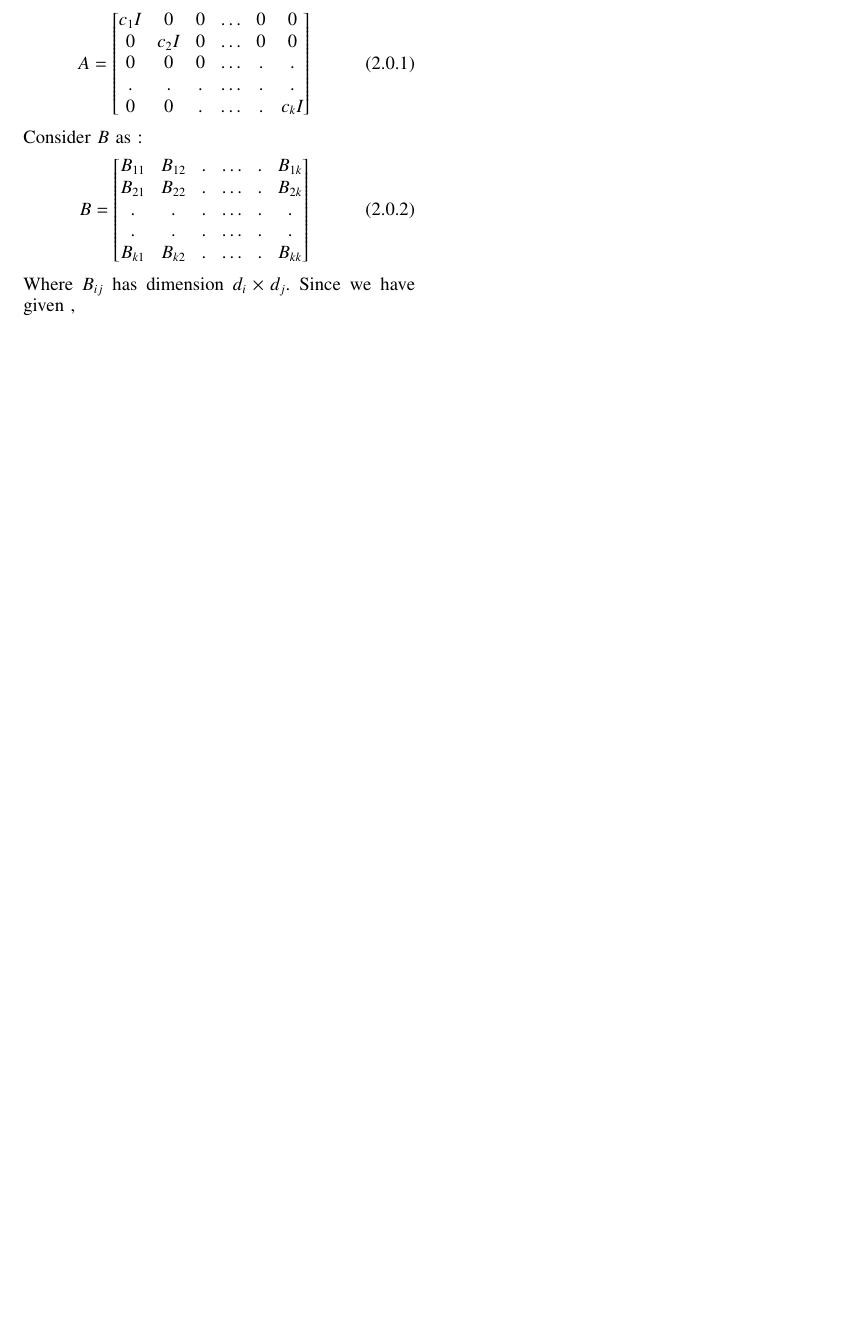
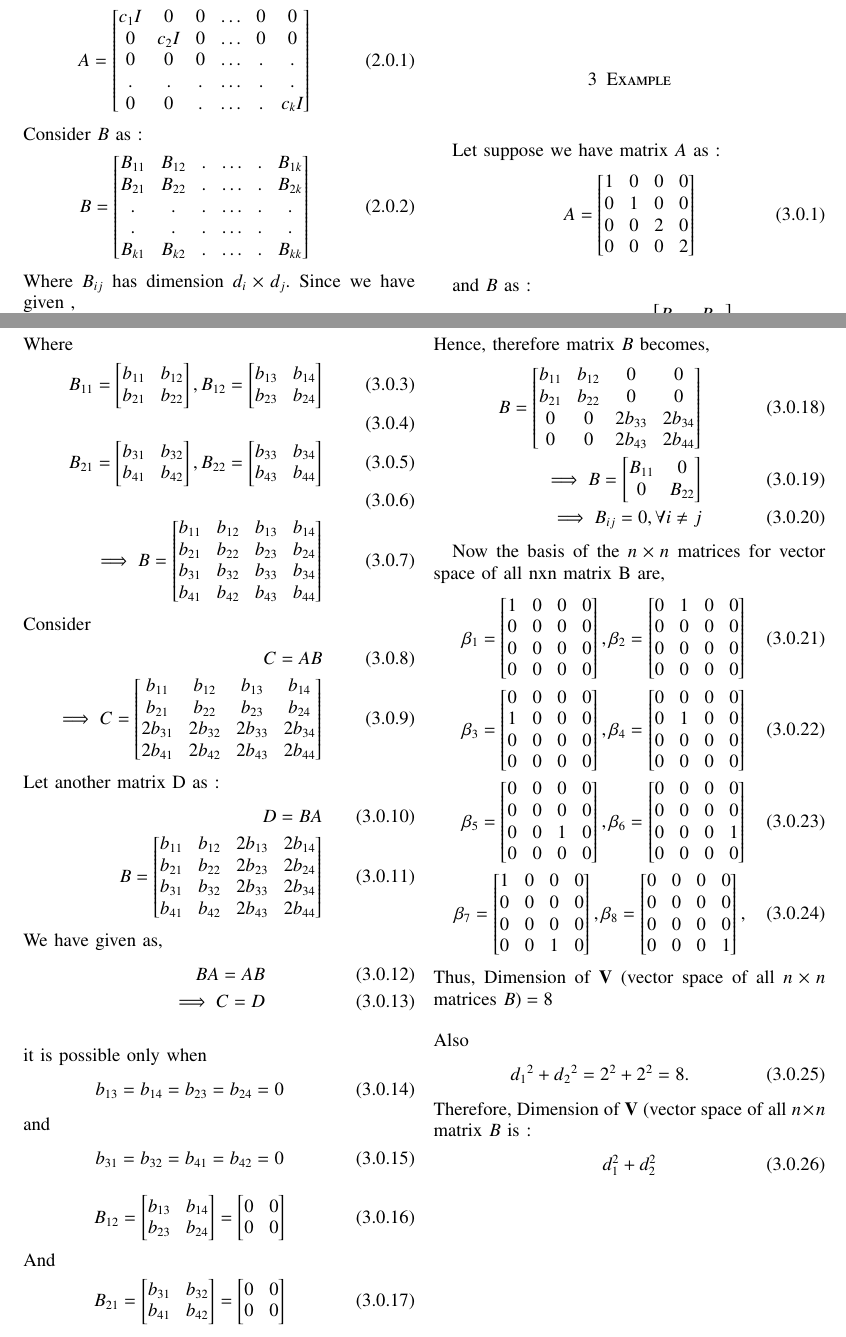
Before and after one commit to Ritesh622/Assignment, a LaTeX problem sheet (Assignment_13/Assignment 13.tex): part of the page before the commit and two parts of pages 1 and 2 of 2 after it, the two joined at a grey line, cut so that both start at the same text, the shorter picture padded with empty space. Compiled offline with pdfLaTeX.

Commit message:
Add files via upload

```diff
--- a/Assignment_13/Assignment 13.tex
+++ b/Assignment_13/Assignment 13.tex
@@ -217,4 +217,167 @@ Where D  represents dimension of matrix. Therefore the dimension of the space of
 \begin{align}
 {d_1}^2 + {d_2}^2 \dots + {d_k}^2
 \end{align}
+
+
+\section{Example}
+
+Let suppose we have matrix $A$ as :
+\begin{align}
+A =  \begin{bmatrix}
+1 & 0  & 0 & 0 \\
+0 & 1  & 0 & 0  \\
+0 & 0  & 2 & 0  \\
+0 & 0  & 0 & 2
+\end{bmatrix}
+\end{align}
+
+and $B$ as :
+\begin{align}
+B =  \begin{bmatrix}
+B_{11} & B_{12}\\
+ B_{21}  & B_{22}
+\end{bmatrix}\\
+\intertext{Where}
+B_{11} =  \begin{bmatrix}
+b_{11} & b_{12}\\
+b_{21}  & b_{22}
+\end{bmatrix},
+B_{12} =  \begin{bmatrix}
+b_{13} & b_{14}\\
+b_{23}  & b_{24}
+\end{bmatrix}\\ \\
+B_{21} =  \begin{bmatrix}
+b_{31} & b_{32}\\
+b_{41}  & b_{42}
+\end{bmatrix},
+B_{22} =  \begin{bmatrix}
+b_{33} & b_{34}\\
+b_{43}  & b_{44}
+\end{bmatrix}\\ \\
+ \implies B =  \begin{bmatrix}
+b_{11} & b_{12}  & b_{13} & b_{14} \\
+b_{21} & b_{22}  & b_{23} & b_{24}  \\
+b_{31} & b_{32}  & b_{33} & b_{34}  \\
+b_{41} & b_{42}  & b_{43} & b_{44}
+\end{bmatrix}
+\intertext{Consider}
+C = AB\\
+\implies C = \begin{bmatrix}
+b_{11} & b_{12}  & b_{13} & b_{14} \\
+b_{21} & b_{22}  & b_{23} & b_{24}  \\
+2b_{31} & 2b_{32}  & 2b_{33} & 2b_{34}  \\
+2b_{41} & 2b_{42}  & 2b_{43} & 2b_{44}
+\end{bmatrix}
+\intertext{Let another matrix D as :}
+D = BA\\
+B =  \begin{bmatrix}
+b_{11} & b_{12}  & 2b_{13} & 2b_{14} \\
+b_{21} & b_{22}  & 2b_{23} & 2b_{24}  \\
+b_{31} & b_{32}  & 2b_{33} & 2b_{34}  \\
+b_{41} & b_{42}  & 2b_{43} & 2b_{44}
+\end{bmatrix}
+\end{align}
+We have given as,
+\begin{align}
+BA = AB\\
+\implies C = D
+\end{align}
+\begin{align}
+\intertext{it is possible only when}
+b_{13}= b_{14} = b_{23}= b_{24} = 0 \\
+\intertext{and}
+ b_{31} = b_{32} = b_{41} = b_{42} = 0
+ \end{align}
+ \begin{align}
+B_{12} =  \begin{bmatrix}
+b_{13} & b_{14}\\
+b_{23}  & b_{24}
+\end{bmatrix} =  \begin{bmatrix}
+0 & 0\\
+0  & 0
+\end{bmatrix}\\
+\intertext{And}
+B_{21} =  \begin{bmatrix}
+b_{31} & b_{32}\\
+b_{41}  & b_{42}
+\end{bmatrix}  =  \begin{bmatrix}
+0 & 0\\
+0  & 0
+\end{bmatrix}
+\end{align}
+Hence, therefore matrix $B$ becomes,
+\begin{align}
+B =  \begin{bmatrix}
+b_{11} & b_{12}  & 0       & 0 \\
+b_{21} & b_{22}  & 0       & 0  \\
+0      & 0       & 2b_{33} & 2b_{34}  \\
+0      & 0       & 2b_{43} & 2b_{44}
+\end{bmatrix}\\
+\implies B =  \begin{bmatrix}
+B_{11} & \huge{0} \\
+\huge{0}  & B_{22}
+\end{bmatrix}\\
+\implies B_{ij} = 0, \forall i \neq j
+\end{align}
+
+Now the basis of the $n \times n $  matrices for vector space of all nxn matrix B are,
+\begin{align}
+\beta_1 =  \begin{bmatrix}
+1 & 0  & 0 & 0 \\
+0 & 0  & 0 & 0  \\
+0 & 0  & 0 & 0  \\
+0 & 0  & 0 & 0
+\end{bmatrix},
+ \beta_2 =  \begin{bmatrix}
+0 & 1  & 0 & 0 \\
+0 & 0  & 0 & 0  \\
+0 & 0  & 0 & 0  \\
+0 & 0  & 0 & 0
+\end{bmatrix}\\
+\beta_3 =  \begin{bmatrix}
+0 & 0  & 0 & 0 \\
+1 & 0  & 0 & 0  \\
+0 & 0  & 0 & 0  \\
+0 & 0  & 0 & 0
+\end{bmatrix},
+\beta_4 =  \begin{bmatrix}
+0 & 0  & 0 & 0 \\
+0 & 1  & 0 & 0  \\
+0 & 0  & 0 & 0  \\
+0 & 0  & 0 & 0
+\end{bmatrix}\\
+\beta_5 =  \begin{bmatrix}
+0 & 0  & 0 & 0 \\
+0 & 0  & 0 & 0  \\
+0 & 0  & 1 & 0  \\
+0 & 0  & 0 & 0
+\end{bmatrix},
+\beta_6 =  \begin{bmatrix}
+0 & 0  & 0 & 0 \\
+0 & 0  & 0 & 0  \\
+0 & 0  & 0 & 1  \\
+0 & 0  & 0 & 0
+\end{bmatrix}\\
+\beta_7 =  \begin{bmatrix}
+1 & 0  & 0 & 0 \\
+0 & 0  & 0 & 0  \\
+0 & 0  & 0 & 0  \\
+0 & 0  & 1 & 0
+\end{bmatrix},
+\beta_8 =  \begin{bmatrix}
+0 & 0  & 0 & 0 \\
+0 & 0  & 0 & 0  \\
+0 & 0  & 0 & 0  \\
+0 & 0  & 0 & 1
+\end{bmatrix},
+\end{align}
+Thus, Dimension of $\mathbf{V}$ $($vector space of all $n \times n$ matrices $ B ) = 8$
+\begin{align}
+\intertext{Also}
+ {d_1}^{2} + d{_2}^2 = 2^{2}+2^{2} = 8.
+ \end{align}
+Therefore, Dimension of $\mathbf{V}$ $($vector space of all $ n \times n$ matrix $B$ is :
+\begin{align}
+ d_1^2+d_2^2
+ \end{align}
 \end{document}
```
Also changed, not shown: Assignment_13/Assignment 13.pdf.
